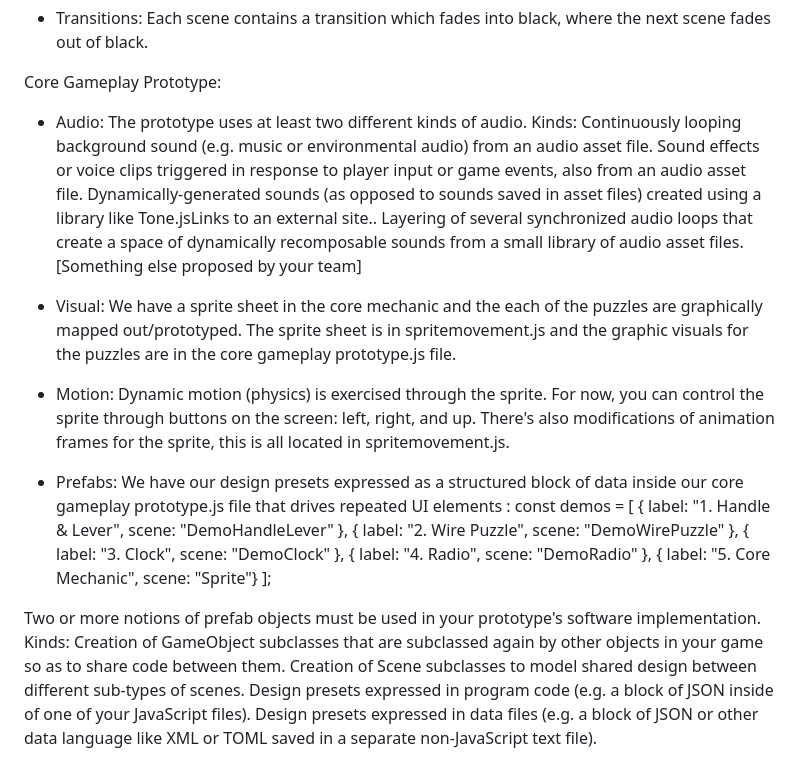
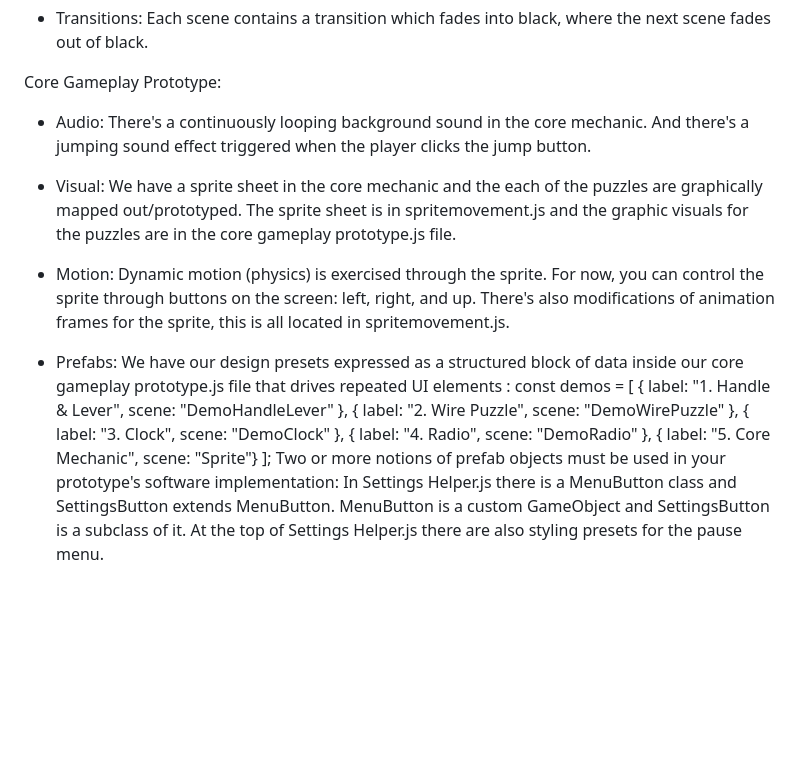
Before and after one commit to katm6211/Group-4-Project-, a Markdown page: README.md, the part around the change. Rendered like a GitHub page; blank space fills up the shorter version.

```diff
--- a/README.md
+++ b/README.md
@@ -23,12 +23,7 @@ Scene Flow Prototype:
 - Transitions: Each scene contains a transition which fades into black, where the next scene fades out of black.
 
 Core Gameplay Prototype:
-- Audio: The prototype uses at least two different kinds of audio. Kinds:
-Continuously looping background sound (e.g. music or environmental audio) from an audio asset file.
-Sound effects or voice clips triggered in response to player input or game events, also from an audio asset file.
-Dynamically-generated sounds (as opposed to sounds saved in asset files) created using a library like Tone.jsLinks to an external site..
-Layering of several synchronized audio loops that create a space of dynamically recomposable sounds from a small library of audio asset files.
-[Something else proposed by your team]
+- Audio: There's a continuously looping background sound in the core mechanic. And there's a jumping sound effect triggered when the player clicks the jump button.
 
 - Visual: We have a sprite sheet in the core mechanic and the each of the puzzles are graphically mapped out/prototyped. The sprite sheet is in spritemovement.js and the graphic visuals for the puzzles are in the core gameplay prototype.js file.
 
@@ -42,9 +37,5 @@ Layering of several synchronized audio loops that create a space of dynamically
             { label: "4. Radio", scene: "DemoRadio" },
             { label: "5. Core Mechanic", scene: "Sprite"}
         ];
-
-Two or more notions of prefab objects must be used in your prototype's software implementation. Kinds:
-Creation of GameObject subclasses that are subclassed again by other objects in your game so as to share code between them.
-Creation of Scene subclasses to model shared design between different sub-types of scenes.
-Design presets expressed in program code (e.g. a block of JSON inside of one of your JavaScript files).
-Design presets expressed in data files (e.g. a block of JSON or other data language like XML or TOML saved in a separate non-JavaScript text file).
+    Two or more notions of prefab objects must be used in your prototype's software implementation:
+    In Settings Helper.js there is a MenuButton class and SettingsButton extends MenuButton. MenuButton is a custom GameObject and SettingsButton is a subclass of it. At the top of Settings Helper.js there are also styling presets for the pause menu.
```
